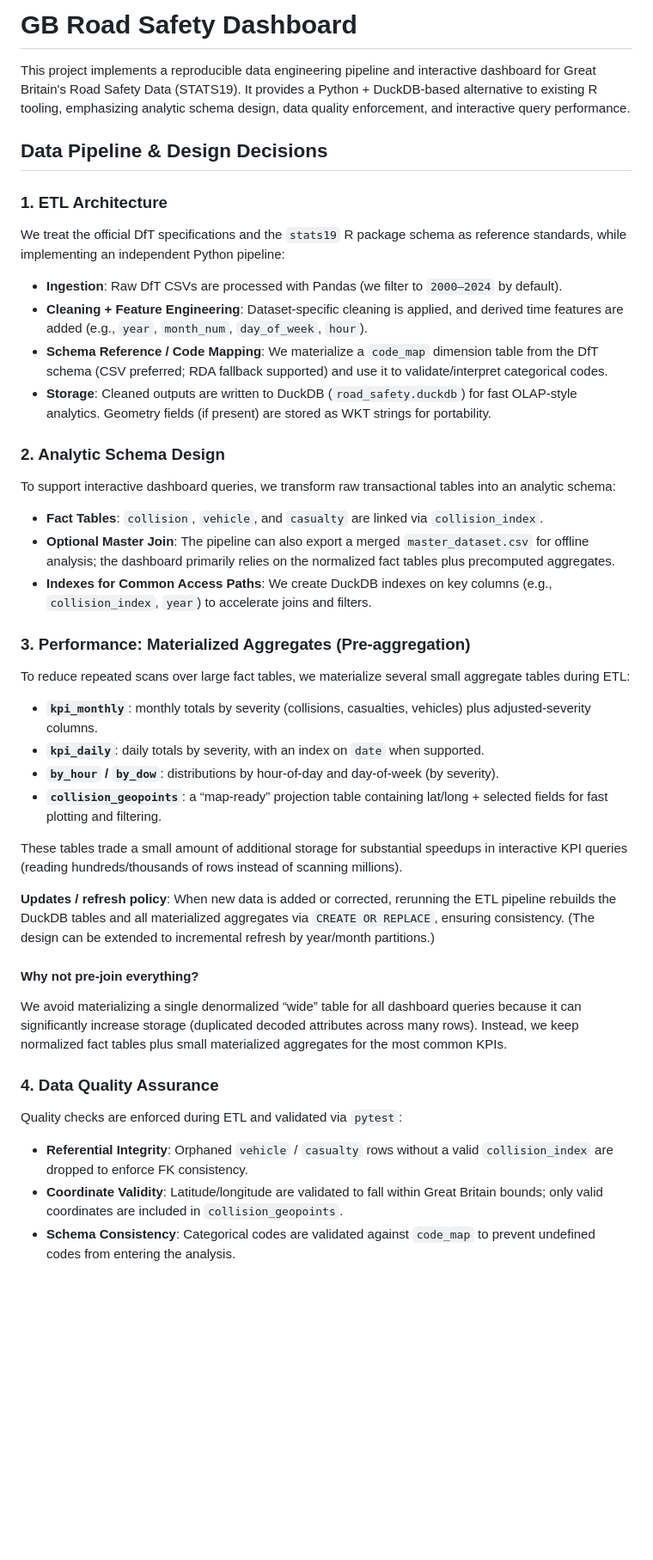
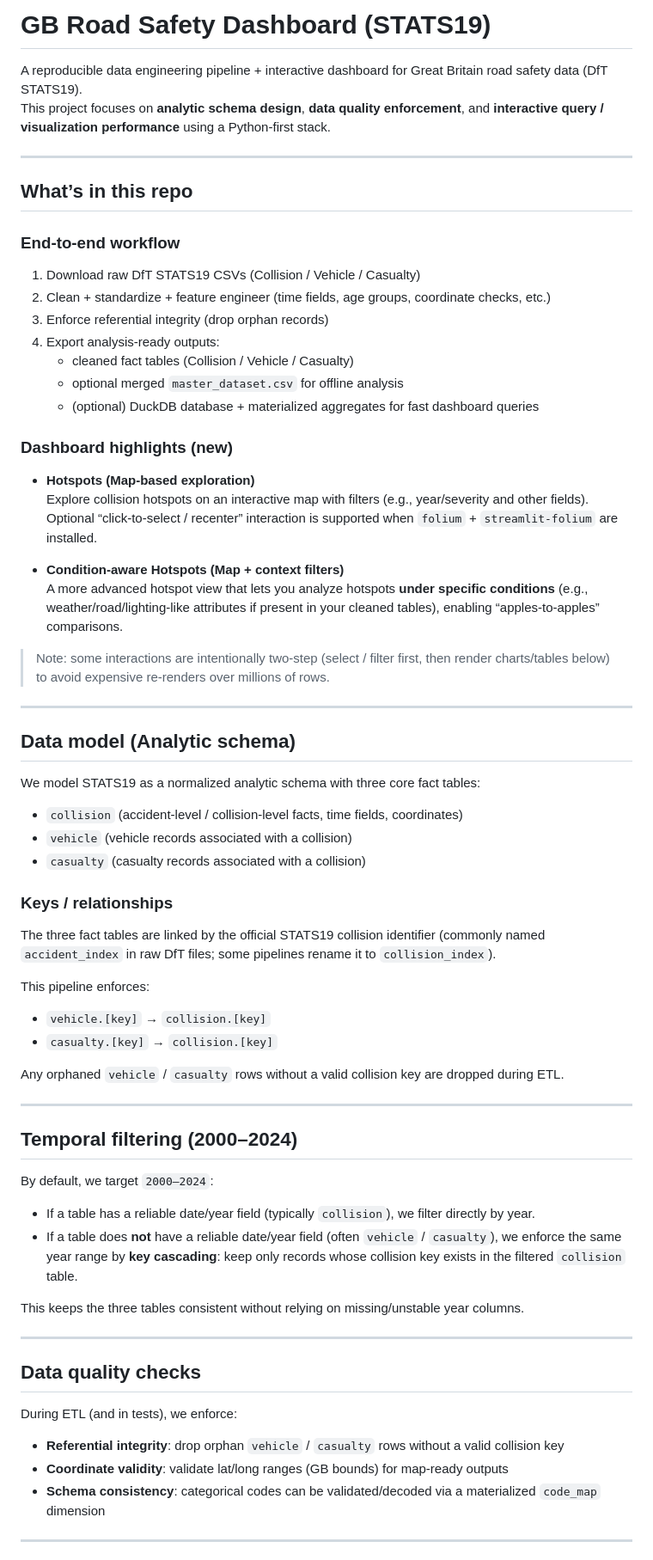
Before and after one commit to xjhsoulink/db_stat19-main, a Markdown page: README.md, the part around the change printed below. Shown: that part at 86% size. Drawn GitHub-style; blank space fills up the shorter version.

```diff
--- a/README.md
+++ b/README.md
@@ -1,42 +1,72 @@
-# GB Road Safety Dashboard
+# GB Road Safety Dashboard (STATS19)
 
-This project implements a reproducible data engineering pipeline and interactive dashboard for Great Britain's Road Safety Data (STATS19). It provides a Python + DuckDB-based alternative to existing R tooling, emphasizing analytic schema design, data quality enforcement, and interactive query performance.
+A reproducible data engineering pipeline + interactive dashboard for Great Britain road safety data (DfT STATS19).
+This project focuses on **analytic schema design**, **data quality enforcement**, and **interactive query / visualization performance** using a Python-first stack.
 
-## Data Pipeline & Design Decisions
+---
 
-### 1. ETL Architecture
-We treat the official DfT specifications and the `stats19` R package schema as reference standards, while implementing an independent Python pipeline:
+## What’s in this repo
 
-- **Ingestion**: Raw DfT CSVs are processed with Pandas (we filter to `2000–2024` by default).
-- **Cleaning + Feature Engineering**: Dataset-specific cleaning is applied, and derived time features are added (e.g., `year`, `month_num`, `day_of_week`, `hour`).
-- **Schema Reference / Code Mapping**: We materialize a `code_map` dimension table from the DfT schema (CSV preferred; RDA fallback supported) and use it to validate/interpret categorical codes.
-- **Storage**: Cleaned outputs are written to DuckDB (`road_safety.duckdb`) for fast OLAP-style analytics. Geometry fields (if present) are stored as WKT strings for portability.
+### End-to-end workflow
+1. Download raw DfT STATS19 CSVs (Collision / Vehicle / Casualty)
+2. Clean + standardize + feature engineer (time fields, age groups, coordinate checks, etc.)
+3. Enforce referential integrity (drop orphan records)
+4. Export analysis-ready outputs:
+   - cleaned fact tables (Collision / Vehicle / Casualty)
+   - optional merged `master_dataset.csv` for offline analysis
+   - (optional) DuckDB database + materialized aggregates for fast dashboard queries
 
-### 2. Analytic Schema Design
-To support interactive dashboard queries, we transform raw transactional tables into an analytic schema:
+### Dashboard highlights (new)
+- **Hotspots (Map-based exploration)**
+  Explore collision hotspots on an interactive map with filters (e.g., year/severity and other fields).
+  Optional “click-to-select / recenter” interaction is supported when `folium` + `streamlit-folium` are installed.
 
-- **Fact Tables**: `collision`, `vehicle`, and `casualty` are linked via `collision_index`.
-- **Optional Master Join**: The pipeline can also export a merged `master_dataset.csv` for offline analysis; the dashboard primarily relies on the normalized fact tables plus precomputed aggregates.
-- **Indexes for Common Access Paths**: We create DuckDB indexes on key columns (e.g., `collision_index`, `year`) to accelerate joins and filters.
+- **Condition-aware Hotspots (Map + context filters)**
+  A more advanced hotspot view that lets you analyze hotspots **under specific conditions** (e.g., weather/road/lighting-like attributes if present in your cleaned tables), enabling “apples-to-apples” comparisons.
 
-### 3. Performance: Materialized Aggregates (Pre-aggregation)
-To reduce repeated scans over large fact tables, we materialize several small aggregate tables during ETL:
+> Note: some interactions are intentionally two-step (select / filter first, then render charts/tables below) to avoid expensive re-renders over millions of rows.
 
-- **`kpi_monthly`**: monthly totals by severity (collisions, casualties, vehicles) plus adjusted-severity columns.
-- **`kpi_daily`**: daily totals by severity, with an index on `date` when supported.
-- **`by_hour` / `by_dow`**: distributions by hour-of-day and day-of-week (by severity).
-- **`collision_geopoints`**: a “map-ready” projection table containing lat/long + selected fields for fast plotting and filtering.
+---
 
-These tables trade a small amount of additional storage for substantial speedups in interactive KPI queries (reading hundreds/thousands of rows instead of scanning millions).
+## Data model (Analytic schema)
 
-**Updates / refresh policy**: When new data is added or corrected, rerunning the ETL pipeline rebuilds the DuckDB tables and all materialized aggregates via `CREATE OR REPLACE`, ensuring consistency. (The design can be extended to incremental refresh by year/month partitions.)
+We model STATS19 as a normalized analytic schema with three core fact tables:
 
-#### Why not pre-join everything?
-We avoid materializing a single denormalized “wide” table for all dashboard queries because it can significantly increase storage (duplicated decoded attributes across many rows). Instead, we keep normalized fact tables plus small materialized aggregates for the most common KPIs.
+- `collision` (accident-level / collision-level facts, time fields, coordinates)
+- `vehicle` (vehicle records associated with a collision)
+- `casualty` (casualty records associated with a collision)
 
-### 4. Data Quality Assurance
-Quality checks are enforced during ETL and validated via `pytest`:
+### Keys / relationships
+The three fact tables are linked by the official STATS19 collision identifier
+(commonly named `accident_index` in raw DfT files; some pipelines rename it to `collision_index`).
 
-- **Referential Integrity**: Orphaned `vehicle` / `casualty` rows without a valid `collision_index` are dropped to enforce FK consistency.
-- **Coordinate Validity**: Latitude/longitude are validated to fall within Great Britain bounds; only valid coordinates are included in `collision_geopoints`.
-- **Schema Consistency**: Categorical codes are validated against `code_map` to prevent undefined codes from entering the analysis.
+This pipeline enforces:
+- `vehicle.[key]` → `collision.[key]`
+- `casualty.[key]` → `collision.[key]`
+
+Any orphaned `vehicle` / `casualty` rows without a valid collision key are dropped during ETL.
+
+---
+
+## Temporal filtering (2000–2024)
+
+By default, we target `2000–2024`:
+
+- If a table has a reliable date/year field (typically `collision`), we filter directly by year.
+- If a table does **not** have a reliable date/year field (often `vehicle` / `casualty`), we enforce the same year range by **key cascading**:
+  keep only records whose collision key exists in the filtered `collision` table.
+
+This keeps the three tables consistent without relying on missing/unstable year columns.
+
+---
+
+## Data quality checks
+
+During ETL (and in tests), we enforce:
+
+- **Referential integrity**: drop orphan `vehicle` / `casualty` rows without a valid collision key
+- **Coordinate validity**: validate lat/long ranges (GB bounds) for map-ready outputs
+- **Schema consistency**: categorical codes can be validated/decoded via a materialized `code_map` dimension
+
+---
+
```
Also changed, not shown: other parts of README.md (+46 -11 lines).
